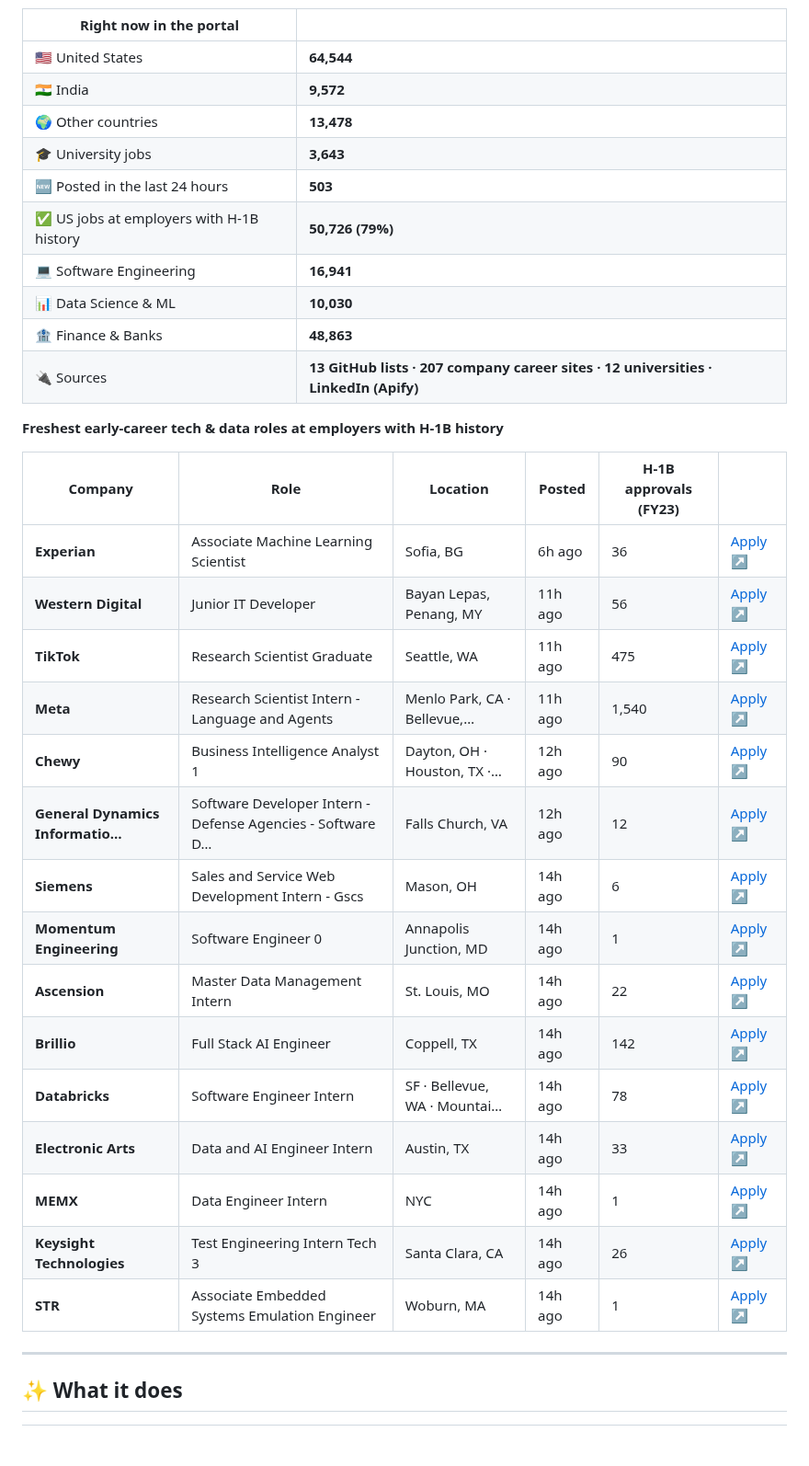
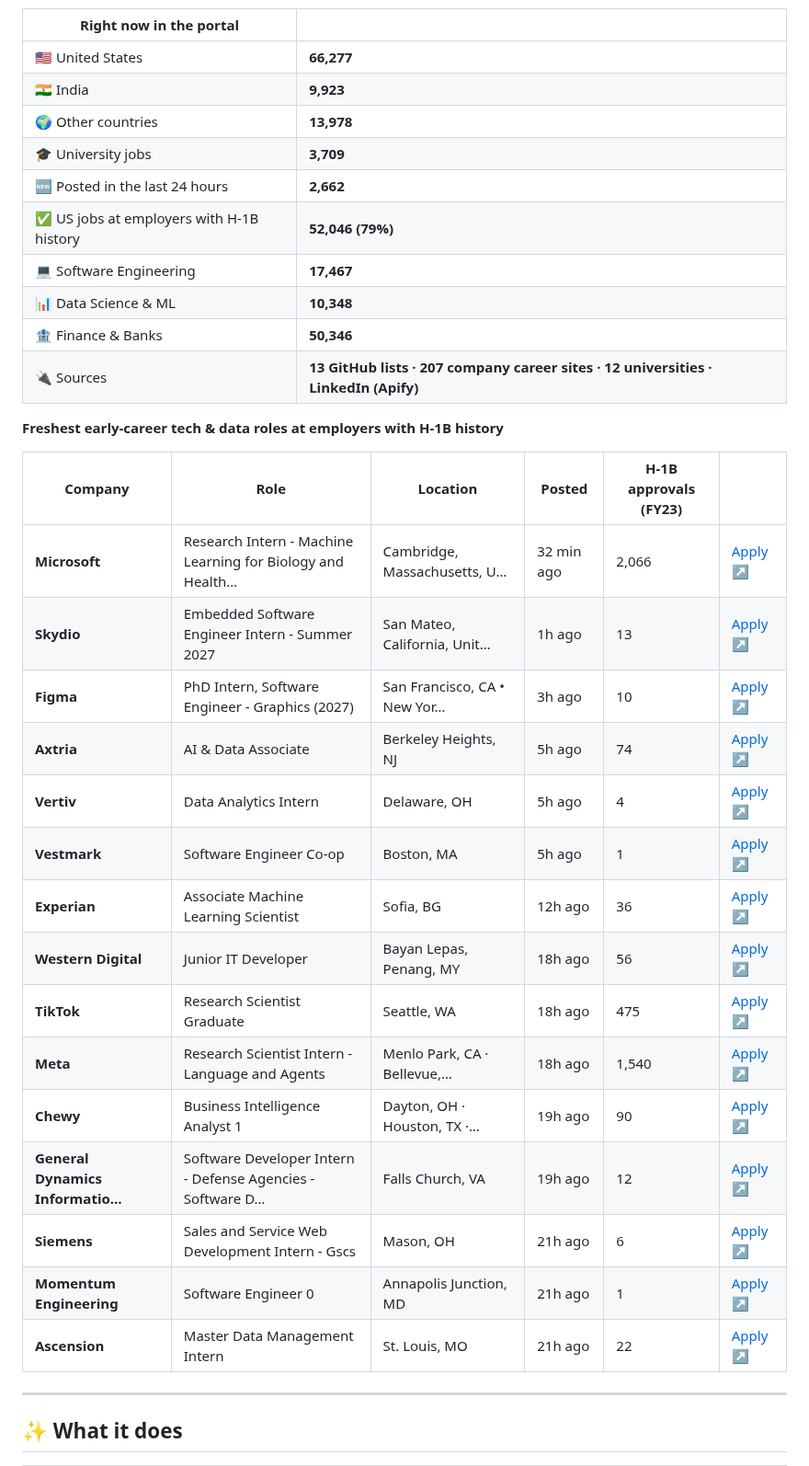
Before and after one commit to jai0812/job_portal, a Markdown page: README.md, the part around one of its changes. Shown at 92% size. Rendered like a GitHub page; blank space fills up the shorter version.

Commit message:
Update live job snapshot

```diff
--- a/README.md
+++ b/README.md
@@ -30,36 +30,36 @@ This section is rewritten by the portal itself after every hourly refresh.
 
 | Right now in the portal | |
 |---|---|
-| 🇺🇸 United States | **64,544** |
-| 🇮🇳 India | **9,572** |
-| 🌍 Other countries | **13,478** |
-| 🎓 University jobs | **3,643** |
-| 🆕 Posted in the last 24 hours | **503** |
-| ✅ US jobs at employers with H-1B history | **50,726 (79%)** |
-| 💻 Software Engineering | **16,941** |
-| 📊 Data Science & ML | **10,030** |
-| 🏦 Finance & Banks | **48,863** |
+| 🇺🇸 United States | **66,277** |
+| 🇮🇳 India | **9,923** |
+| 🌍 Other countries | **13,978** |
+| 🎓 University jobs | **3,709** |
+| 🆕 Posted in the last 24 hours | **2,662** |
+| ✅ US jobs at employers with H-1B history | **52,046 (79%)** |
+| 💻 Software Engineering | **17,467** |
+| 📊 Data Science & ML | **10,348** |
+| 🏦 Finance & Banks | **50,346** |
 | 🔌 Sources | **13 GitHub lists · 207 company career sites · 12 universities · LinkedIn (Apify)** |
 
 **Freshest early-career tech & data roles at employers with H-1B history**
 
 | Company | Role | Location | Posted | H-1B approvals (FY23) | |
 |---|---|---|---|---|---|
-| **Experian** | Associate Machine Learning Scientist | Sofia, BG | 6h ago | 36 | [Apply ↗](https://jobs.smartrecruiters.com/Experian/744000155170869) |
-| **Western Digital** | Junior IT Developer | Bayan Lepas, Penang, MY | 11h ago | 56 | [Apply ↗](https://jobs.smartrecruiters.com/WesternDigital/744000155153462) |
-| **TikTok** | Research Scientist Graduate | Seattle, WA | 11h ago | 475 | [Apply ↗](https://lifeattiktok.com/search/7695929967028750645) |
-| **Meta** | Research Scientist Intern - Language and Agents | Menlo Park, CA · Bellevue,… | 11h ago | 1,540 | [Apply ↗](https://www.metacareers.com/jobs/2168438160696161) |
-| **Chewy** | Business Intelligence Analyst 1 | Dayton, OH · Houston, TX ·… | 12h ago | 90 | [Apply ↗](https://wd5.myworkdaysite.com/recruiting/chewy/External/job/Clayton-IN/Business-Intelligence-Analyst-I_R31111) |
-| **General Dynamics Informatio…** | Software Developer Intern - Defense Agencies - Software D… | Falls Church, VA | 12h ago | 12 | [Apply ↗](https://gdit.wd5.myworkdayjobs.com/gdit_earlytalent/job/USA-VA-Falls-Church/XMLNAME-2027-Summer-Intern---Defense-Agencies--SW-DEV-_RQ230270) |
-| **Siemens** | Sales and Service Web Development Intern - Gscs | Mason, OH | 14h ago | 6 | [Apply ↗](https://siemens.avature.net/en_US/externaljobs/JobDetail/525502) |
-| **Momentum Engineering** | Software Engineer 0 | Annapolis Junction, MD | 14h ago | 1 | [Apply ↗](https://ats.rippling.com/momentumcareers/jobs/dbcd3c46-e2fa-4d75-8da1-ac8d15d3771e) |
-| **Ascension** | Master Data Management Intern | St. Louis, MO | 14h ago | 22 | [Apply ↗](https://jobs.ascension.org/us/en/job/2026-465180) |
-| **Brillio** | Full Stack AI Engineer | Coppell, TX | 14h ago | 142 | [Apply ↗](https://jobs.lever.co/brillio-2/3de75f8b-9ddc-4908-b67d-d6e91bafd9e2/apply) |
-| **Databricks** | Software Engineer Intern | SF · Bellevue, WA · Mountai… | 14h ago | 78 | [Apply ↗](https://boards.greenhouse.io/embed/job_app?token=6865687002) |
-| **Electronic Arts** | Data and AI Engineer Intern | Austin, TX | 14h ago | 33 | [Apply ↗](https://jobs.ea.com/en_US/careers/JobDetail/Data-AI-Engineering-Intern-Summer-2027/216238) |
-| **MEMX** | Data Engineer Intern | NYC | 14h ago | 1 | [Apply ↗](https://job-boards.greenhouse.io/memx/jobs/5450442008) |
-| **Keysight Technologies** | Test Engineering Intern Tech 3 | Santa Clara, CA | 14h ago | 26 | [Apply ↗](https://jobs.keysight.com/jobs/54786?icims=1) |
-| **STR** | Associate Embedded Systems Emulation Engineer | Woburn, MA | 14h ago | 1 | [Apply ↗](https://job-boards.greenhouse.io/systemstechnologyresearch/jobs/4721162006) |
+| **Microsoft** | Research Intern - Machine Learning for Biology and Health… | Cambridge, Massachusetts, U… | 32 min ago | 2,066 | [Apply ↗](https://apply.careers.microsoft.com/careers/job/1970393557040333) |
+| **Skydio** | Embedded Software Engineer Intern - Summer 2027 | San Mateo, California, Unit… | 1h ago | 13 | [Apply ↗](https://jobs.ashbyhq.com/skydio/8994767e-fd53-4ca2-b0ef-fe0923c1e260) |
+| **Figma** | PhD Intern, Software Engineer - Graphics (2027) | San Francisco, CA • New Yor… | 3h ago | 10 | [Apply ↗](https://boards.greenhouse.io/figma/jobs/6219995004?gh_jid=6219995004) |
+| **Axtria** | AI & Data Associate | Berkeley Heights, NJ | 5h ago | 74 | [Apply ↗](https://axtriainc.applytojob.com/apply/WvWFVnBuU0/Campus-2027-AI-Data) |
+| **Vertiv** | Data Analytics Intern | Delaware, OH | 5h ago | 4 | [Apply ↗](https://egup.fa.us2.oraclecloud.com/hcmUI/CandidateExperience/en/sites/CX/job/20278852) |
+| **Vestmark** | Software Engineer Co-op | Boston, MA | 5h ago | 1 | [Apply ↗](https://job-boards.greenhouse.io/vestmark/jobs/8204509) |
+| **Experian** | Associate Machine Learning Scientist | Sofia, BG | 12h ago | 36 | [Apply ↗](https://jobs.smartrecruiters.com/Experian/744000155170869) |
+| **Western Digital** | Junior IT Developer | Bayan Lepas, Penang, MY | 18h ago | 56 | [Apply ↗](https://jobs.smartrecruiters.com/WesternDigital/744000155153462) |
+| **TikTok** | Research Scientist Graduate | Seattle, WA | 18h ago | 475 | [Apply ↗](https://lifeattiktok.com/search/7695929967028750645) |
+| **Meta** | Research Scientist Intern - Language and Agents | Menlo Park, CA · Bellevue,… | 18h ago | 1,540 | [Apply ↗](https://www.metacareers.com/jobs/2168438160696161) |
+| **Chewy** | Business Intelligence Analyst 1 | Dayton, OH · Houston, TX ·… | 19h ago | 90 | [Apply ↗](https://wd5.myworkdaysite.com/recruiting/chewy/External/job/Clayton-IN/Business-Intelligence-Analyst-I_R31111) |
+| **General Dynamics Informatio…** | Software Developer Intern - Defense Agencies - Software D… | Falls Church, VA | 19h ago | 12 | [Apply ↗](https://gdit.wd5.myworkdayjobs.com/gdit_earlytalent/job/USA-VA-Falls-Church/XMLNAME-2027-Summer-Intern---Defense-Agencies--SW-DEV-_RQ230270) |
+| **Siemens** | Sales and Service Web Development Intern - Gscs | Mason, OH | 21h ago | 6 | [Apply ↗](https://siemens.avature.net/en_US/externaljobs/JobDetail/525502) |
+| **Momentum Engineering** | Software Engineer 0 | Annapolis Junction, MD | 21h ago | 1 | [Apply ↗](https://ats.rippling.com/momentumcareers/jobs/dbcd3c46-e2fa-4d75-8da1-ac8d15d3771e) |
+| **Ascension** | Master Data Management Intern | St. Louis, MO | 21h ago | 22 | [Apply ↗](https://jobs.ascension.org/us/en/job/2026-465180) |
 
 <!-- LIVE:END -->
 
```
Also changed, not shown: other parts of README.md (+1 -1 lines).
